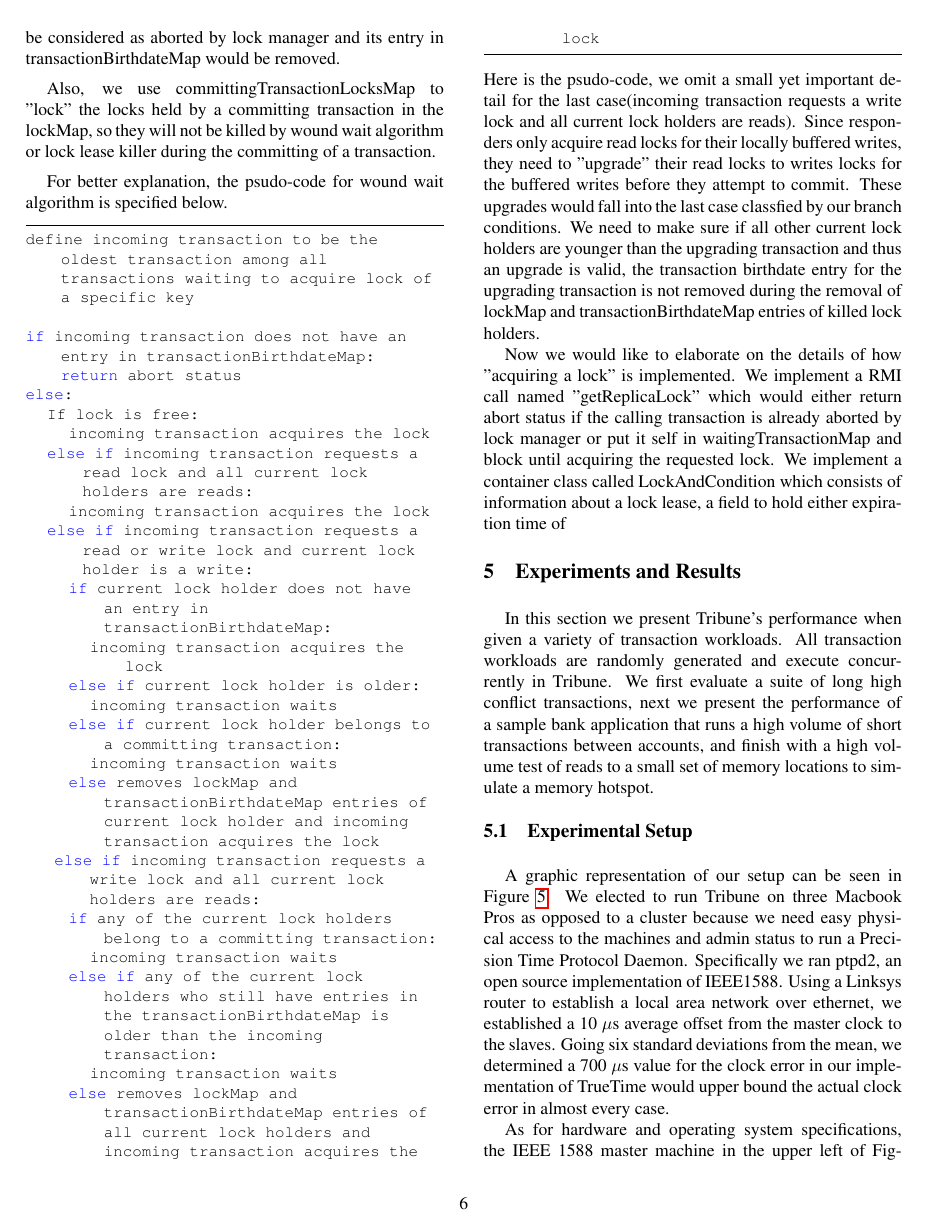
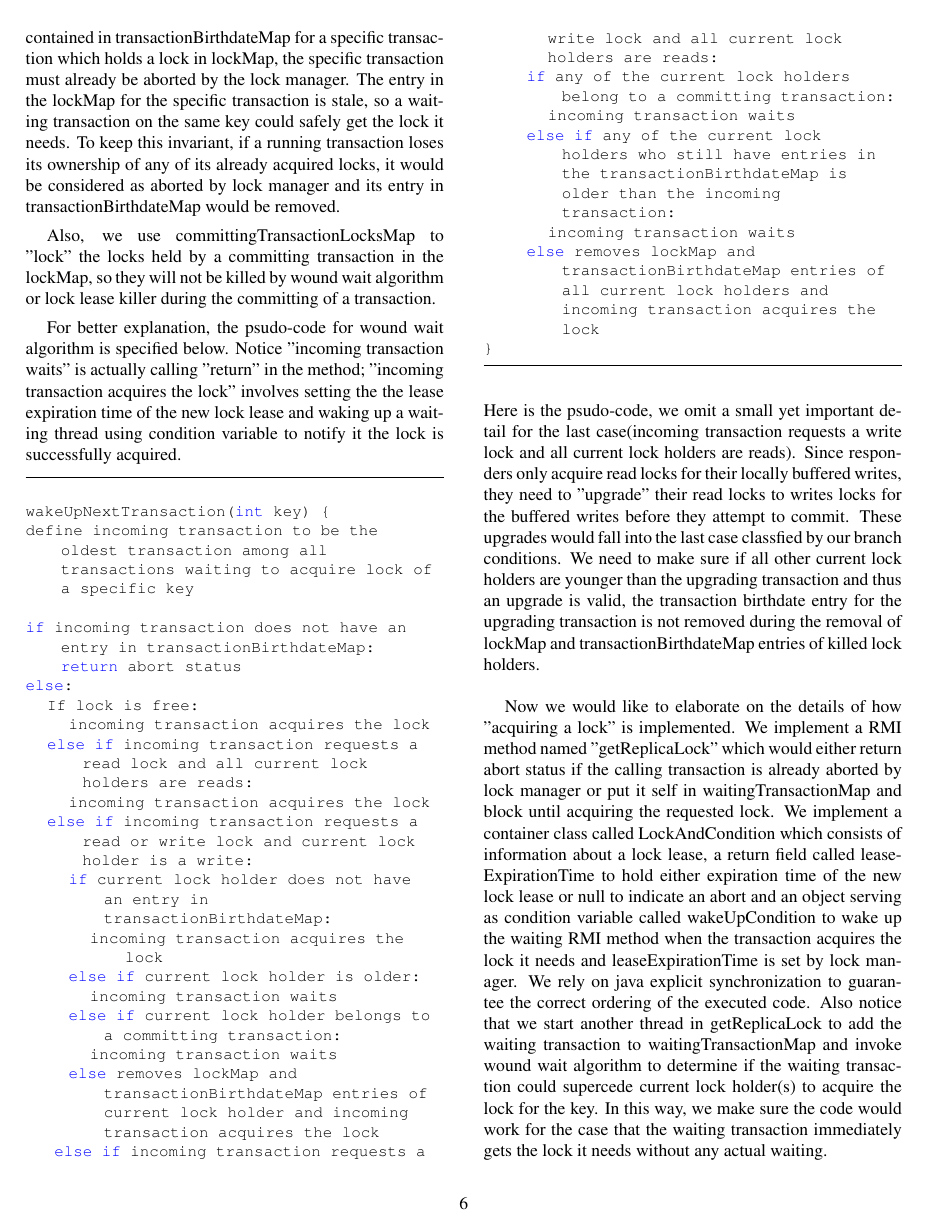
Before and after one commit to MattEWeber/262APaper, a LaTeX paper (Tribune/Tribune.tex): page 6 of 10. Compiled offline with pdfLaTeX.

Commit message:
finish talking about lock table

```diff
--- a/Tribune/Tribune.tex
+++ b/Tribune/Tribune.tex
@@ -183,10 +183,12 @@ In our first design of the system, we implement a lock manager to enforce strict
 
-As mentioned above, the lock manager has three major responsibilies: prevents any deadlock in acquiring locks, kills existing lock leases that already expired and validates the locks of a transaction trying to commit. Validation of locks goes through all locks held by the transaction intending to commit and checks that the locks of the correct access mode are still present in the lockMap and have not expired. The lock lease killer goes through the lockMap at regular interval to kill already expired lock leases and wake up the waiting transaction(s) get the lock for a specific key. The most complicated part  of lock manager is the implementation of wound wait algorithm. We exploit a small optimization trick in our implementation by using transactionBirthdateMap to free up locks which are held by already dead transactions. The rationale is if there is no entry contained in transactionBirthdateMap for a specific transaction which holds a lock in lockMap, the specific transaction must already be aborted by the lock manager. The entry in the lockMap for the specific transaction is stale, so a waiting transaction on the same key could safely get the lock it needs. To keep this invariant, if a running transaction loses its ownership of any of its already acquired locks, it would be considered as aborted by lock manager and its entry in transactionBirthdateMap would be removed.
+Releasing associated locks of a committed transaction removes the lock entries in lockMap and the transaction entries from transactionBirthdateMap and committingTransactionLocksMap. The lock manager extends lock leases for non-aborted transactions after receiving transaction heart updates. Validation of locks goes through all locks held by the transaction intending to commit and checks that the locks of the correct access mode are still present in the lockMap and have not expired. The lock lease killer goes through the lockMap at regular interval to kill already expired lock leases and wake up the waiting transaction(s) to get the lock for a specific key. The most complicated part of lock manager is the implementation of wound wait algorithm. The algorithm is called whenever a new waiting transaction is added to waitingTransactionMap or any entry of lockMap is removed to determine if any waiting transaction qualifies to acquire a lock it needs. We exploit a small optimization trick in our implementation by using transactionBirthdateMap to detect locks which are held by already dead transactions. The rationale is if there is no entry contained in transactionBirthdateMap for a specific transaction which holds a lock in lockMap, the specific transaction must already be aborted by the lock manager. The entry in the lockMap for the specific transaction is stale, so a waiting transaction on the same key could safely get the lock it needs. To keep this invariant, if a running transaction loses its ownership of any of its already acquired locks, it would be considered as aborted by lock manager and its entry in transactionBirthdateMap would be removed.
 
 Also, we use committingTransactionLocksMap to "lock" the locks held by a committing transaction in the lockMap, so they will not be killed by wound wait algorithm or lock lease killer during the committing of a transaction.
 
-For better explanation, the psudo-code for wound wait algorithm is specified below.
+For better explanation, the psudo-code for wound wait algorithm is specified below. Notice "incoming transaction waits" is actually calling "return" in the method; "incoming transaction acquires the lock" involves setting the the lease expiration time of the new lock lease and waking up a waiting thread using condition variable to notify it the lock is successfully acquired.
 \begin{lstlisting}
+
+wakeUpNextTransaction(int key) {
 define incoming transaction to be the oldest transaction among all transactions waiting to acquire lock of a specific key
 
 if incoming transaction does not have an entry in transactionBirthdateMap: return abort status
@@ -209,11 +211,12 @@ else:
       else if any of the current lock holders who still have entries in the transactionBirthdateMap is older than the incoming transaction:
 			incoming transaction waits
 		else removes lockMap and transactionBirthdateMap entries of all current lock holders and incoming transaction acquires the lock
-
+}
 \end{lstlisting}
 Here is the psudo-code, we omit a small yet important detail for the last case(incoming transaction requests a write lock and all current lock holders are reads). Since responders only acquire read locks for their locally buffered writes, they need to "upgrade" their read locks to writes locks for the buffered writes before they attempt to commit. These upgrades would fall into the last case classfied by our branch conditions. We need to make sure if all other current lock holders are younger than the upgrading transaction and thus an upgrade is valid, the transaction birthdate entry for the upgrading transaction is not removed during the removal of lockMap and transactionBirthdateMap entries of killed lock holders.
 
-Now we would like to elaborate on the details of how "acquiring a lock" is implemented. We implement a RMI call named "getReplicaLock" which would either return abort status if the calling transaction is already aborted by lock manager or put it self in waitingTransactionMap and block until acquiring the requested lock. We implement a container class called LockAndCondition which consists of information about a lock lease, a field to hold either expiration time of
+Now we would like to elaborate on the details of how "acquiring a lock" is implemented. We implement a RMI method named "getReplicaLock" which would either return abort status if the calling transaction is already aborted by lock manager or put it self in waitingTransactionMap and block until acquiring the requested lock. We implement a container class called LockAndCondition which consists of information about a lock lease, a return field called leaseExpirationTime to hold either expiration time of the new lock lease or null to indicate an abort and an object serving as condition variable called wakeUpCondition to wake up the waiting RMI method when the transaction acquires the lock it needs and leaseExpirationTime is set by lock manager. We rely on java explicit synchronization to guarantee the correct ordering of the executed code. Also notice that we start another thread in getReplicaLock to add the waiting transaction to waitingTransactionMap and invoke wound wait algorithm to determine if the waiting transaction could supercede current lock holder(s) to acquire the lock for the key. In this way, we make sure the code would work for the case that the waiting transaction immediately gets the
+lock it needs without any actual waiting.
 
 \section{Experiments and Results}
 
```
Also changed, not shown: Tribune/Tribune.pdf, Tribune/Tribune.tex (2 more changed lines), 3 other files.
